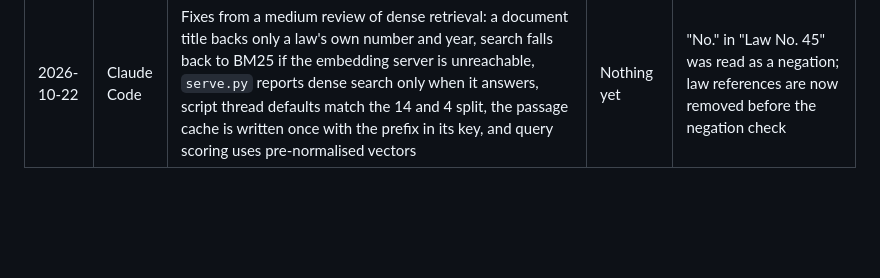
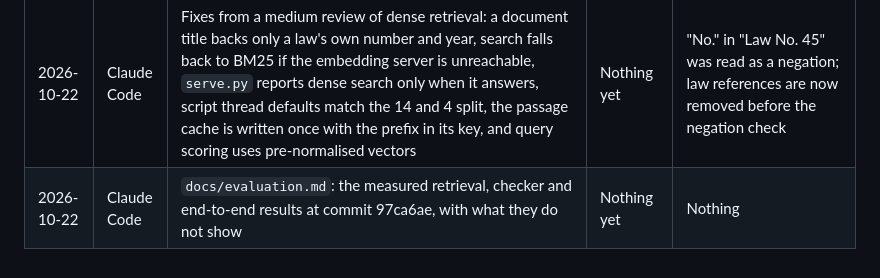
Before and after one commit to sami-abdul/dalil, a Markdown page: docs/tool-log.md, the part around the change. Drawn GitHub-style; blank space fills up the shorter version.

```diff
--- a/docs/tool-log.md
+++ b/docs/tool-log.md
@@ -27,3 +27,4 @@ Tools on this project: Claude Code (Anthropic) running on the team's Linux serve
 | 2026-10-22 | Claude Code | `dalil/embed.py`, `scripts/serve_nemotron_embed.sh`, `eval_retrieval.py --dense`, hybrid retrieval changes: dense retrieval with NVIDIA Nemotron-3-Embed-1B through llama.cpp on CPU, fused with BM25, with passage vectors cached on disk | Nothing yet | The fused score was on a different scale from BM25 and would have tripped the weak-retrieval refusal on every question; hits now keep their BM25 score and come back in fused order |
 | 2026-10-22 | Claude Code | Drafter prompt rules to keep every condition from the source and never state a rule more broadly; document titles count as evidence for a law's own number and year; Nemotron and embedding servers split the CPU 14 and 4 threads | Nothing yet | A rule asking for a direct first answer made the model drop "during the probation period" from a notice rule, so it was replaced with the keep-conditions rule. Running both servers at 16 and 8 threads on 20 cores halved generation speed |
 | 2026-10-22 | Claude Code | Fixes from a medium review of dense retrieval: a document title backs only a law's own number and year, search falls back to BM25 if the embedding server is unreachable, `serve.py` reports dense search only when it answers, script thread defaults match the 14 and 4 split, the passage cache is written once with the prefix in its key, and query scoring uses pre-normalised vectors | Nothing yet | "No." in "Law No. 45" was read as a negation; law references are now removed before the negation check |
+| 2026-10-22 | Claude Code | `docs/evaluation.md`: the measured retrieval, checker and end-to-end results at commit 97ca6ae, with what they do not show | Nothing yet | Nothing |
```
Also changed, not shown: README.md (+3 -1 lines), docs/evaluation.md (added, +37 -0 lines).
